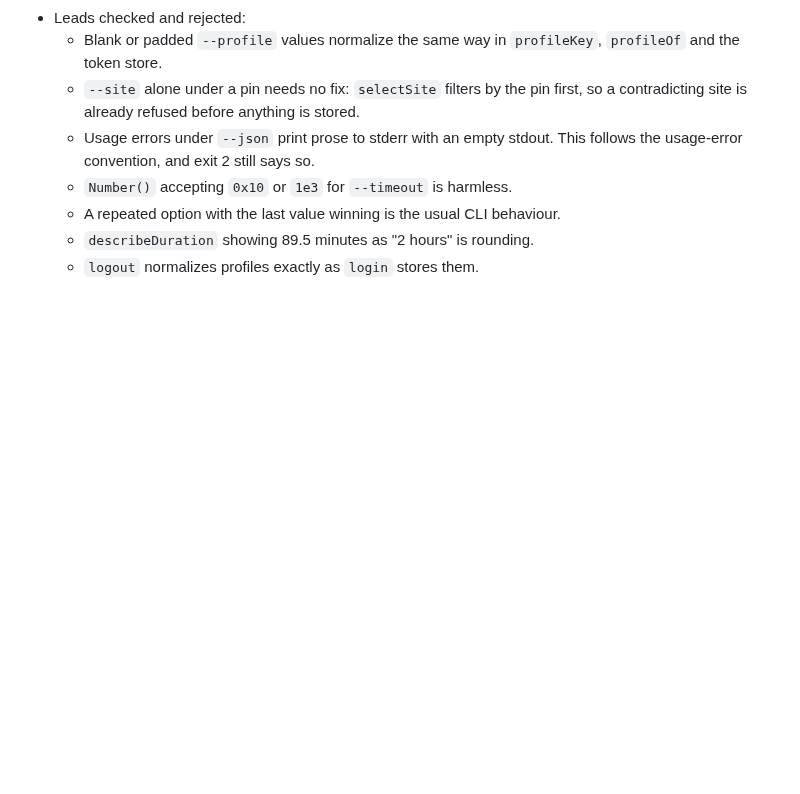
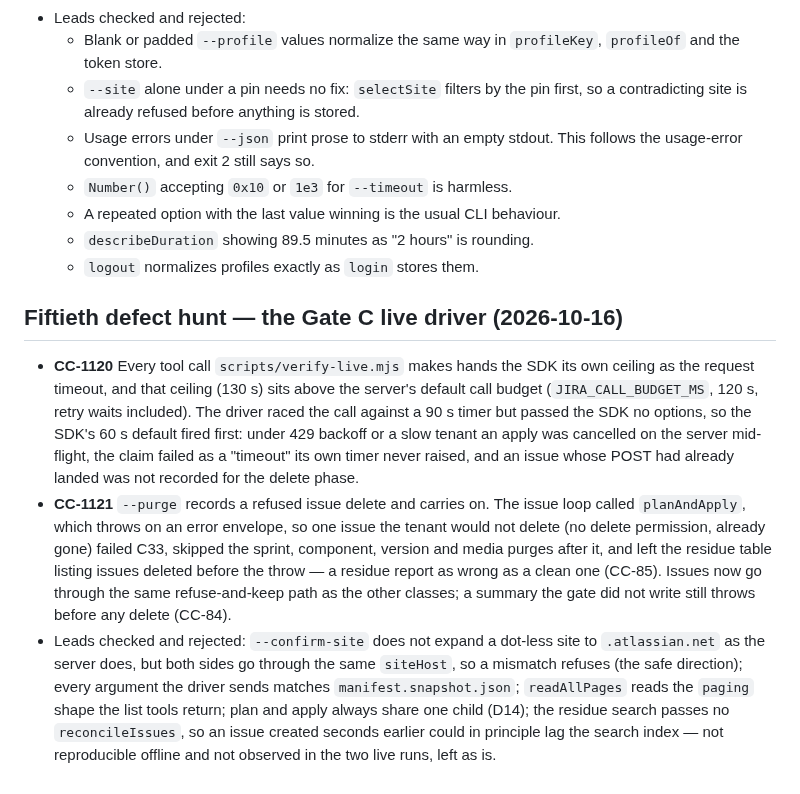
Before and after one commit to IvanBBaev/jira-mcp, a Markdown page: docs/CORNER-CASES.md, the part around the change. GitHub-like rendering; blank space fills up the shorter version.

Commit message:
docs(corner-cases): record the fiftieth defect hunt (CC-1120, CC-1121)

```diff
--- a/docs/CORNER-CASES.md
+++ b/docs/CORNER-CASES.md
@@ -2860,3 +2860,30 @@ builders, executors, time helpers and shapers in `src/api/issues.ts`.
   - A repeated option with the last value winning is the usual CLI behaviour.
   - `describeDuration` showing 89.5 minutes as "2 hours" is rounding.
   - `logout` normalizes profiles exactly as `login` stores them.
+
+## Fiftieth defect hunt — the Gate C live driver (2026-10-16)
+
+- **CC-1120** Every tool call `scripts/verify-live.mjs` makes hands the SDK
+  its own ceiling as the request timeout, and that ceiling (130 s) sits above
+  the server's default call budget (`JIRA_CALL_BUDGET_MS`, 120 s, retry waits
+  included). The driver raced the call against a 90 s timer but passed the
+  SDK no options, so the SDK's 60 s default fired first: under 429 backoff
+  or a slow tenant an apply was cancelled on the server mid-flight, the claim
+  failed as a "timeout" its own timer never raised, and an issue whose POST
+  had already landed was not recorded for the delete phase.
+- **CC-1121** `--purge` records a refused issue delete and carries on. The
+  issue loop called `planAndApply`, which throws on an error envelope, so one
+  issue the tenant would not delete (no delete permission, already gone)
+  failed C33, skipped the sprint, component, version and media purges after
+  it, and left the residue table listing issues deleted before the throw —
+  a residue report as wrong as a clean one (CC-85). Issues now go through
+  the same refuse-and-keep path as the other classes; a summary the gate did
+  not write still throws before any delete (CC-84).
+- Leads checked and rejected: `--confirm-site` does not expand a dot-less
+  site to `.atlassian.net` as the server does, but both sides go through the
+  same `siteHost`, so a mismatch refuses (the safe direction); every argument
+  the driver sends matches `manifest.snapshot.json`; `readAllPages` reads the
+  `paging` shape the list tools return; plan and apply always share one
+  child (D14); the residue search passes no `reconcileIssues`, so an issue
+  created seconds earlier could in principle lag the search index — not
+  reproducible offline and not observed in the two live runs, left as is.
```
